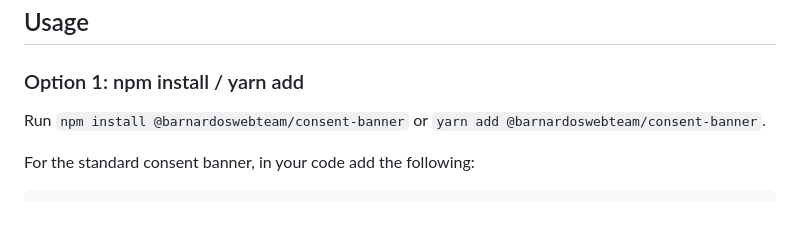
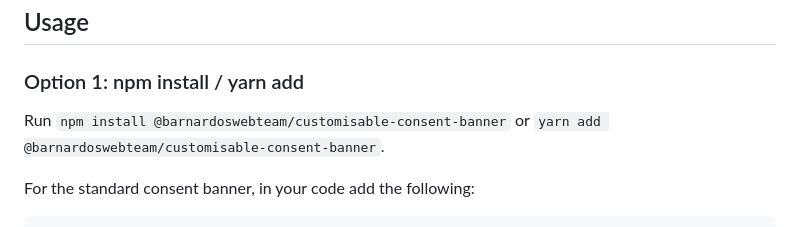
Before and after one commit to barnardos/customisable-consent-banner, a Markdown page: README.md, the part around the change. Drawn GitHub-style.

Commit message:
updated instructions for node installation

```diff
--- a/README.md
+++ b/README.md
@@ -4,7 +4,7 @@
 
 ### Option 1: npm install / yarn add
 
-Run `npm install @barnardoswebteam/consent-banner` or `yarn add @barnardoswebteam/consent-banner`.
+Run `npm install @barnardoswebteam/customisable-consent-banner` or `yarn add @barnardoswebteam/customisable-consent-banner`.
 
 For the standard consent banner, in your code add the following:
 
```
